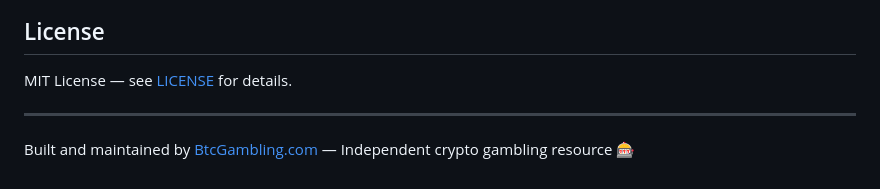
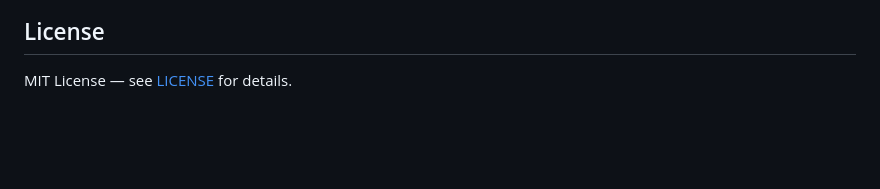
Before and after one commit to gamblingbitcoin/crypto-casino-house-edge-calculator, a Markdown page: README.md, the part around the change. Drawn GitHub-style; blank space fills up the shorter version.

```diff
--- a/README.md
+++ b/README.md
@@ -105,7 +105,3 @@ Contributions are welcome! If you'd like to add support for another game type or
 ## License
 
 MIT License — see [LICENSE](LICENSE) for details.
-
----
-
-Built and maintained by [BtcGambling.com](https://btcgambling.com) — Independent crypto gambling resource 🎰
```
